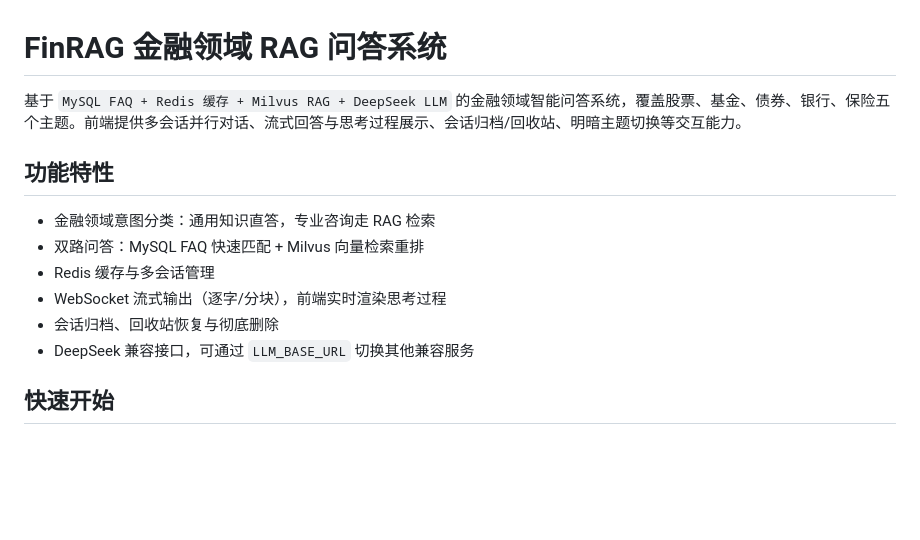
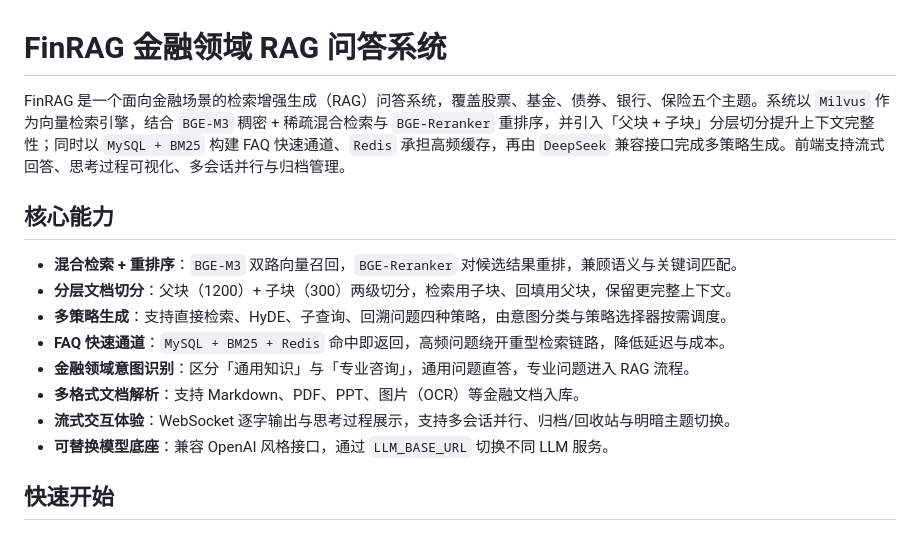
Before and after one commit to Yuan-g-m/FinRAG, a Markdown page: README.md, the part around the change. Drawn GitHub-style; blank space fills up the shorter version.

Commit message:
Polish README intro and feature highlights

```diff
--- a/README.md
+++ b/README.md
@@ -1,15 +1,17 @@
 # FinRAG 金融领域 RAG 问答系统
 
-基于 `MySQL FAQ + Redis 缓存 + Milvus RAG + DeepSeek LLM` 的金融领域智能问答系统，覆盖股票、基金、债券、银行、保险五个主题。前端提供多会话并行对话、流式回答与思考过程展示、会话归档/回收站、明暗主题切换等交互能力。
+FinRAG 是一个面向金融场景的检索增强生成（RAG）问答系统，覆盖股票、基金、债券、银行、保险五个主题。系统以 `Milvus` 作为向量检索引擎，结合 `BGE-M3` 稠密 + 稀疏混合检索与 `BGE-Reranker` 重排序，并引入「父块 + 子块」分层切分提升上下文完整性；同时以 `MySQL + BM25` 构建 FAQ 快速通道、`Redis` 承担高频缓存，再由 `DeepSeek` 兼容接口完成多策略生成。前端支持流式回答、思考过程可视化、多会话并行与归档管理。
 
-## 功能特性
+## 核心能力
 
-- 金融领域意图分类：通用知识直答，专业咨询走 RAG 检索
-- 双路问答：MySQL FAQ 快速匹配 + Milvus 向量检索重排
-- Redis 缓存与多会话管理
-- WebSocket 流式输出（逐字/分块），前端实时渲染思考过程
-- 会话归档、回收站恢复与彻底删除
-- DeepSeek 兼容接口，可通过 `LLM_BASE_URL` 切换其他兼容服务
+- **混合检索 + 重排序**：`BGE-M3` 双路向量召回，`BGE-Reranker` 对候选结果重排，兼顾语义与关键词匹配。
+- **分层文档切分**：父块（1200）+ 子块（300）两级切分，检索用子块、回填用父块，保留更完整上下文。
+- **多策略生成**：支持直接检索、HyDE、子查询、回溯问题四种策略，由意图分类与策略选择器按需调度。
+- **FAQ 快速通道**：`MySQL + BM25 + Redis` 命中即返回，高频问题绕开重型检索链路，降低延迟与成本。
+- **金融领域意图识别**：区分「通用知识」与「专业咨询」，通用问题直答，专业问题进入 RAG 流程。
+- **多格式文档解析**：支持 Markdown、PDF、PPT、图片（OCR）等金融文档入库。
+- **流式交互体验**：WebSocket 逐字输出与思考过程展示，支持多会话并行、归档/回收站与明暗主题切换。
+- **可替换模型底座**：兼容 OpenAI 风格接口，通过 `LLM_BASE_URL` 切换不同 LLM 服务。
 
 ## 快速开始
 
```
